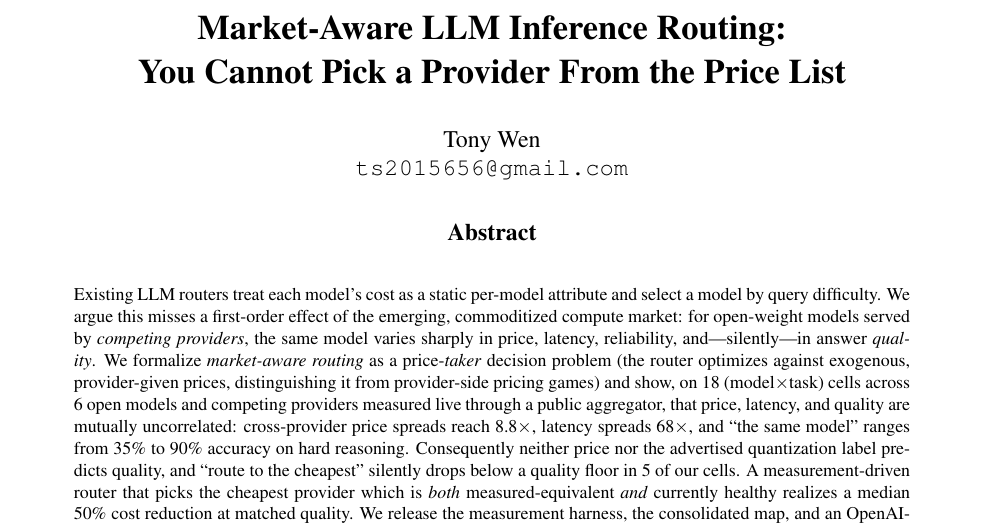
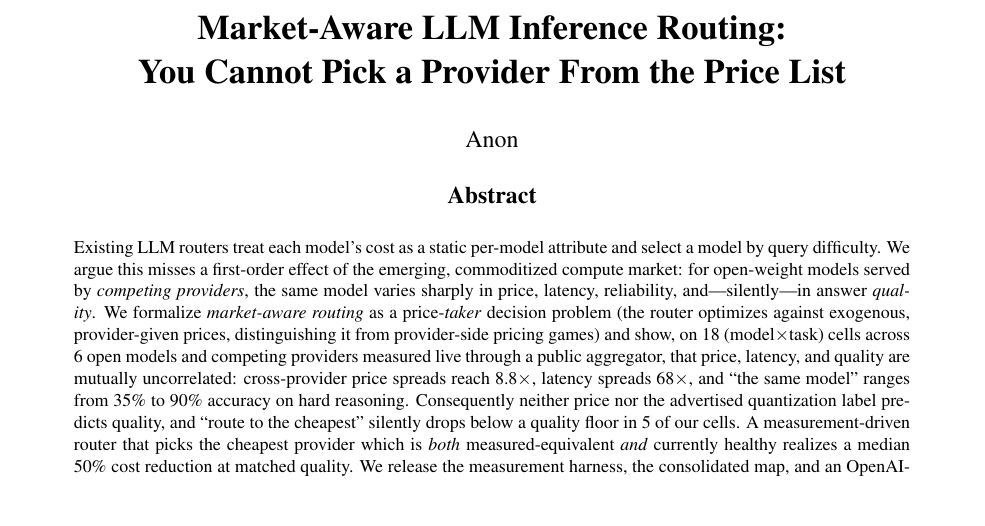
Before and after one commit to ANTI-Tony/PROJ_A, a LaTeX paper (apocalypse_iclr.tex): part of page 1 of 5 before the commit and part of page 1 of 4 after it, cut so that both start at the same text, the shorter picture padded with empty space. Compiled offline with pdfLaTeX.

Commit message:
Updates from Overleaf

```diff
--- a/apocalypse_iclr.tex
+++ b/apocalypse_iclr.tex
@@ -9,7 +9,7 @@
 \input{stats}                      % \medsave \numcells \nummodels \numtraps \maxpricex \maxlatx
 
 \title{Market-Aware LLM Inference Routing:\\ You Cannot Pick a Provider From the Price List}
-\author{Tony Wen \\ \texttt{ts2015656@gmail.com}}
+\author{Anon}
 
 \begin{document}
 \maketitle
```
